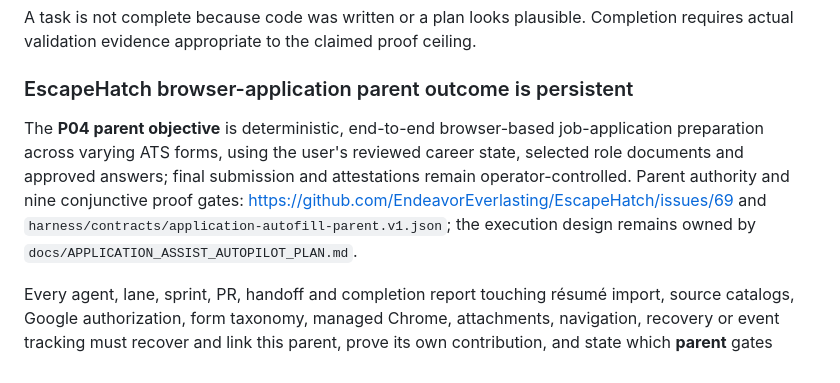
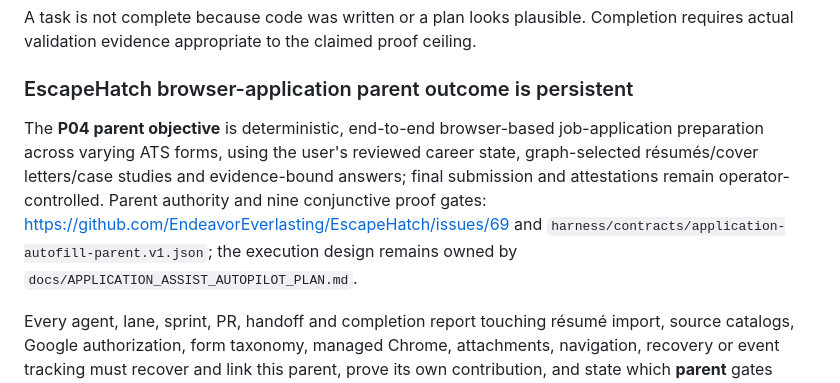
Before and after one commit to EndeavorEverlasting/EscapeHatch, a Markdown page: AGENTS.md, the part around the change. Drawn GitHub-style.

Commit message:
docs(p00/p01): retain supporting documents and evidence-bound narrative answers as required application graph

```diff
--- a/AGENTS.md
+++ b/AGENTS.md
@@ -23,7 +23,7 @@ Search for existing contracts, helpers, schemas, validators, scripts, naming con
 A task is not complete because code was written or a plan looks plausible. Completion requires actual validation evidence appropriate to the claimed proof ceiling.
 
 ### EscapeHatch browser-application parent outcome is persistent
-The **P04 parent objective** is deterministic, end-to-end browser-based job-application preparation across varying ATS forms, using the user's reviewed career state, selected role documents and approved answers; final submission and attestations remain operator-controlled. Parent authority and nine conjunctive proof gates: https://github.com/EndeavorEverlasting/EscapeHatch/issues/69 and `harness/contracts/application-autofill-parent.v1.json`; the execution design remains owned by `docs/APPLICATION_ASSIST_AUTOPILOT_PLAN.md`.
+The **P04 parent objective** is deterministic, end-to-end browser-based job-application preparation across varying ATS forms, using the user's reviewed career state, graph-selected résumés/cover letters/case studies and evidence-bound answers; final submission and attestations remain operator-controlled. Parent authority and nine conjunctive proof gates: https://github.com/EndeavorEverlasting/EscapeHatch/issues/69 and `harness/contracts/application-autofill-parent.v1.json`; the execution design remains owned by `docs/APPLICATION_ASSIST_AUTOPILOT_PLAN.md`.
 
 Every agent, lane, sprint, PR, handoff and completion report touching résumé import, source catalogs, Google authorization, form taxonomy, managed Chrome, attachments, navigation, recovery or event tracking must recover and link this parent, prove its own contribution, and state which **parent** gates remain unproven. Source access, imported PDFs, a filled single page, a synthetic green test, a merged PR or successful one-off ATS run never closes the parent. Preserve existing main and separately owned work; make the next bounded executable contribution toward the integrated browser workflow. Do not silently reduce the objective to retrieving résumé data. Run `python scripts/validate_application_autofill_parent.py` on affected changes.
 
```
